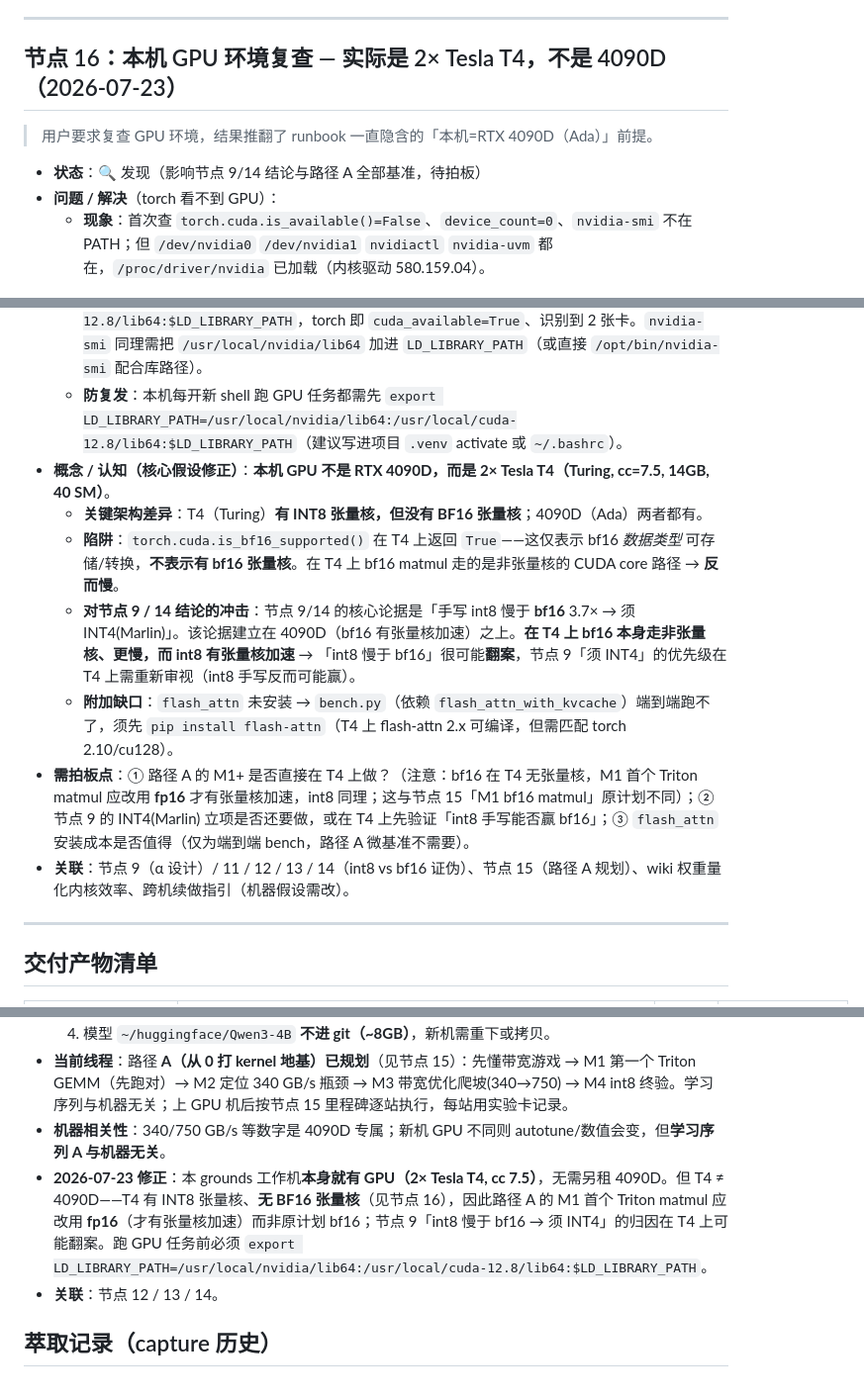
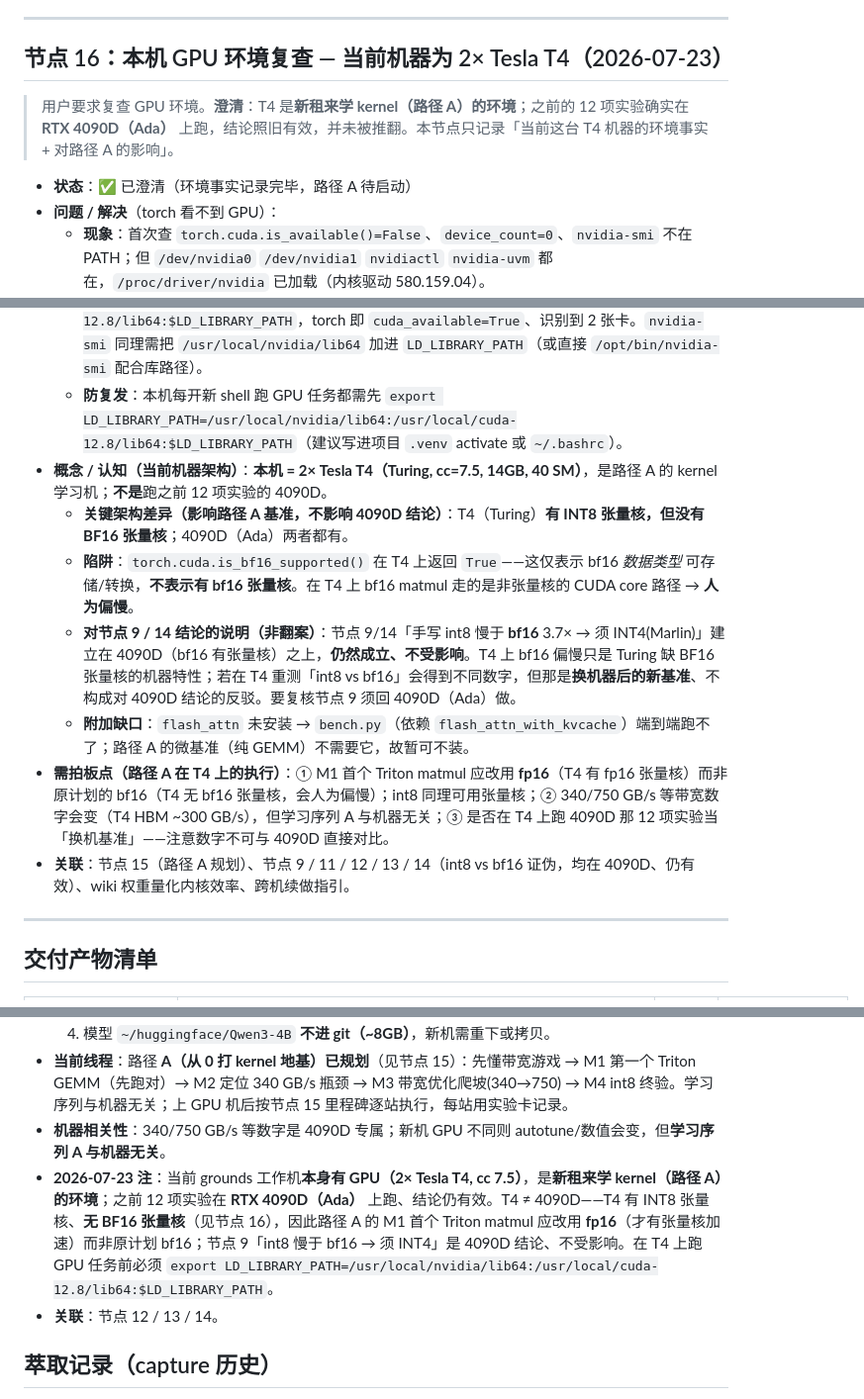
Before and after one commit to hypiasd/grounds, a Markdown page: project_logs/vllm-plus/runbook.md, 3 parts joined by grey strips. Shown at 99% size. Rendered like a GitHub page.

Commit message:
project vllm-plus: 更正节点16——T4是kernel学习机、4090D实验结论有效

```diff
--- a/project_logs/vllm-plus/runbook.md
+++ b/project_logs/vllm-plus/runbook.md
@@ -299,23 +299,23 @@ publish: true
 
 ---
 
-## 节点 16：本机 GPU 环境复查 — 实际是 2× Tesla T4，不是 4090D（2026-07-23）
+## 节点 16：本机 GPU 环境复查 — 当前机器为 2× Tesla T4（2026-07-23）
 
-> 用户要求复查 GPU 环境，结果推翻了 runbook 一直隐含的「本机=RTX 4090D（Ada）」前提。
+> 用户要求复查 GPU 环境。**澄清**：T4 是**新租来学 kernel（路径 A）的环境**；之前的 12 项实验确实在 **RTX 4090D（Ada）** 上跑，结论照旧有效，并未被推翻。本节点只记录「当前这台 T4 机器的环境事实 + 对路径 A 的影响」。
 
-- **状态**：🔍 发现（影响节点 9/14 结论与路径 A 全部基准，待拍板）
+- **状态**：✅ 已澄清（环境事实记录完毕，路径 A 待启动）
 - **问题 / 解决**（torch 看不到 GPU）：
   - **现象**：首次查 `torch.cuda.is_available()=False`、`device_count=0`、`nvidia-smi` 不在 PATH；但 `/dev/nvidia0` `/dev/nvidia1` `nvidiactl` `nvidia-uvm` 都在，`/proc/driver/nvidia` 已加载（内核驱动 580.159.04）。
   - **根因**：`ldconfig -p` 只认了 `/usr/local/cuda` 的 `libcudart`，**没把 `/usr/local/nvidia/lib64`（含 `libcuda.so.580.159.04`）加进库搜索路径** → torch 加载不到 `libcuda.so.1`。`nvidia-smi` 实际在 `/opt/bin/` 但报「找不到 `libnvidia-ml.so`」，同样因库路径缺失。
   - **解法（验证有效）**：运行前设 `LD_LIBRARY_PATH=/usr/local/nvidia/lib64:/usr/local/cuda-12.8/lib64:$LD_LIBRARY_PATH`，torch 即 `cuda_available=True`、识别到 2 张卡。`nvidia-smi` 同理需把 `/usr/local/nvidia/lib64` 加进 `LD_LIBRARY_PATH`（或直接 `/opt/bin/nvidia-smi` 配合库路径）。
   - **防复发**：本机每开新 shell 跑 GPU 任务都需先 `export LD_LIBRARY_PATH=/usr/local/nvidia/lib64:/usr/local/cuda-12.8/lib64:$LD_LIBRARY_PATH`（建议写进项目 `.venv` activate 或 `~/.bashrc`）。
-- **概念 / 认知（核心假设修正）**：**本机 GPU 不是 RTX 4090D，而是 2× Tesla T4（Turing, cc=7.5, 14GB, 40 SM）**。
-  - **关键架构差异**：T4（Turing）**有 INT8 张量核，但没有 BF16 张量核**；4090D（Ada）两者都有。
-  - **陷阱**：`torch.cuda.is_bf16_supported()` 在 T4 上返回 `True`——这仅表示 bf16 *数据类型* 可存储/转换，**不表示有 bf16 张量核**。在 T4 上 bf16 matmul 走的是非张量核的 CUDA core 路径 → **反而慢**。
-  - **对节点 9 / 14 结论的冲击**：节点 9/14 的核心论据是「手写 int8 慢于 **bf16** 3.7× → 须 INT4(Marlin)」。该论据建立在 4090D（bf16 有张量核加速）之上。**在 T4 上 bf16 本身走非张量核、更慢，而 int8 有张量核加速** → 「int8 慢于 bf16」很可能**翻案**，节点 9「须 INT4」的优先级在 T4 上需重新审视（int8 手写反而可能赢）。
-  - **附加缺口**：`flash_attn` 未安装 → `bench.py`（依赖 `flash_attn_with_kvcache`）端到端跑不了，须先 `pip install flash-attn`（T4 上 flash-attn 2.x 可编译，但需匹配 torch 2.10/cu128）。
-- **需拍板点**：① 路径 A 的 M1+ 是否直接在 T4 上做？（注意：bf16 在 T4 无张量核，M1 首个 Triton matmul 应改用 **fp16** 才有张量核加速，int8 同理；这与节点 15「M1 bf16 matmul」原计划不同）；② 节点 9 的 INT4(Marlin) 立项是否还要做，或在 T4 上先验证「int8 手写能否赢 bf16」；③ `flash_attn` 安装成本是否值得（仅为端到端 bench，路径 A 微基准不需要）。
-- **关联**：节点 9（α 设计）/ 11 / 12 / 13 / 14（int8 vs bf16 证伪）、节点 15（路径 A 规划）、wiki 权重量化内核效率、跨机续做指引（机器假设需改）。
+- **概念 / 认知（当前机器架构）**：**本机 = 2× Tesla T4（Turing, cc=7.5, 14GB, 40 SM）**，是路径 A 的 kernel 学习机；**不是**跑之前 12 项实验的 4090D。
+  - **关键架构差异（影响路径 A 基准，不影响 4090D 结论）**：T4（Turing）**有 INT8 张量核，但没有 BF16 张量核**；4090D（Ada）两者都有。
+  - **陷阱**：`torch.cuda.is_bf16_supported()` 在 T4 上返回 `True`——这仅表示 bf16 *数据类型* 可存储/转换，**不表示有 bf16 张量核**。在 T4 上 bf16 matmul 走的是非张量核的 CUDA core 路径 → **人为偏慢**。
+  - **对节点 9 / 14 结论的说明（非翻案）**：节点 9/14「手写 int8 慢于 **bf16** 3.7× → 须 INT4(Marlin)」建立在 4090D（bf16 有张量核）之上，**仍然成立、不受影响**。T4 上 bf16 偏慢只是 Turing 缺 BF16 张量核的机器特性；若在 T4 重测「int8 vs bf16」会得到不同数字，但那是**换机器后的新基准**、不构成对 4090D 结论的反驳。要复核节点 9 须回 4090D（Ada）做。
+  - **附加缺口**：`flash_attn` 未安装 → `bench.py`（依赖 `flash_attn_with_kvcache`）端到端跑不了；路径 A 的微基准（纯 GEMM）不需要它，故暂可不装。
+- **需拍板点（路径 A 在 T4 上的执行）**：① M1 首个 Triton matmul 应改用 **fp16**（T4 有 fp16 张量核）而非原计划的 bf16（T4 无 bf16 张量核，会人为偏慢）；int8 同理可用张量核；② 340/750 GB/s 等带宽数字会变（T4 HBM ~300 GB/s），但学习序列 A 与机器无关；③ 是否在 T4 上跑 4090D 那 12 项实验当「换机基准」——注意数字不可与 4090D 直接对比。
+- **关联**：节点 15（路径 A 规划）、节点 9 / 11 / 12 / 13 / 14（int8 vs bf16 证伪，均在 4090D、仍有效）、wiki 权重量化内核效率、跨机续做指引。
 
 ---
 
@@ -365,7 +365,7 @@ publish: true
   4. 模型 `~/huggingface/Qwen3-4B` **不进 git（~8GB）**，新机需重下或拷贝。
 - **当前线程**：路径 **A（从 0 打 kernel 地基）已规划**（见节点 15）：先懂带宽游戏 → M1 第一个 Triton GEMM（先跑对）→ M2 定位 340 GB/s 瓶颈 → M3 带宽优化爬坡(340→750) → M4 int8 终验。学习序列与机器无关；上 GPU 机后按节点 15 里程碑逐站执行，每站用实验卡记录。
 - **机器相关性**：340/750 GB/s 等数字是 4090D 专属；新机 GPU 不同则 autotune/数值会变，但**学习序列 A 与机器无关**。
-- **2026-07-23 修正**：本 grounds 工作机**本身就有 GPU（2× Tesla T4, cc 7.5）**，无需另租 4090D。但 T4 ≠ 4090D——T4 有 INT8 张量核、**无 BF16 张量核**（见节点 16），因此路径 A 的 M1 首个 Triton matmul 应改用 **fp16**（才有张量核加速）而非原计划 bf16；节点 9「int8 慢于 bf16 → 须 INT4」的归因在 T4 上可能翻案。跑 GPU 任务前必须 `export LD_LIBRARY_PATH=/usr/local/nvidia/lib64:/usr/local/cuda-12.8/lib64:$LD_LIBRARY_PATH`。
+- **2026-07-23 注**：当前 grounds 工作机**本身有 GPU（2× Tesla T4, cc 7.5）**，是**新租来学 kernel（路径 A）的环境**；之前 12 项实验在 **RTX 4090D（Ada）** 上跑、结论仍有效。T4 ≠ 4090D——T4 有 INT8 张量核、**无 BF16 张量核**（见节点 16），因此路径 A 的 M1 首个 Triton matmul 应改用 **fp16**（才有张量核加速）而非原计划 bf16；节点 9「int8 慢于 bf16 → 须 INT4」是 4090D 结论、不受影响。在 T4 上跑 GPU 任务前必须 `export LD_LIBRARY_PATH=/usr/local/nvidia/lib64:/usr/local/cuda-12.8/lib64:$LD_LIBRARY_PATH`。
 - **关联**：节点 12 / 13 / 14。
 
 ## 萃取记录（capture 历史）
```
Also changed, not shown: project_logs/vllm-plus/index.md (+2 -2 lines).
